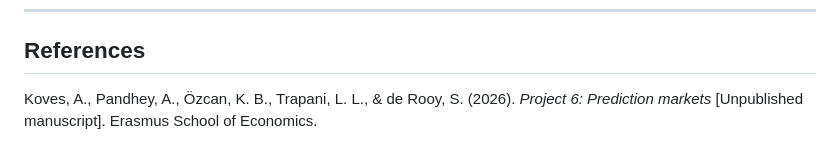
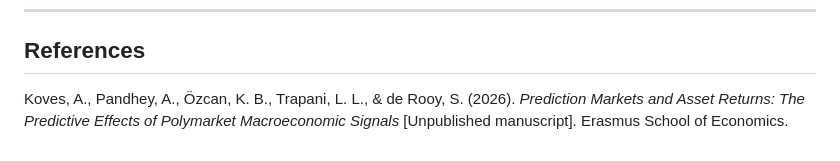
Before and after one commit to flyingduck0/ML_Seminar_Project, a Markdown page: README.md, the part around the change. Rendered like a GitHub page.

```diff
--- a/README.md
+++ b/README.md
@@ -75,4 +75,5 @@ Below is a breakdown of every major file and directory in this repository and th
 
 ## References
 
-Koves, A., Pandhey, A., Özcan, K. B., Trapani, L. L., & de Rooy, S. (2026). *Project 6: Prediction markets* [Unpublished manuscript]. Erasmus School of Economics.
+Koves, A., Pandhey, A., Özcan, K. B., Trapani, L. L., & de Rooy, S. (2026). *Prediction Markets and Asset Returns: The Predictive
+Effects of Polymarket Macroeconomic Signals* [Unpublished manuscript]. Erasmus School of Economics.
```
